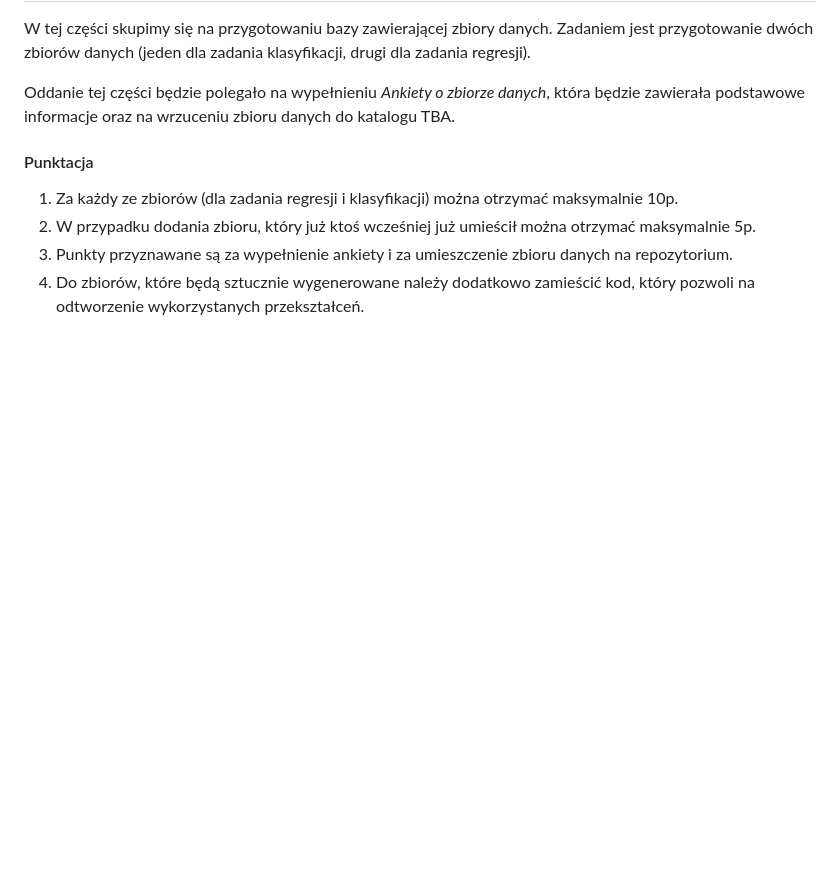
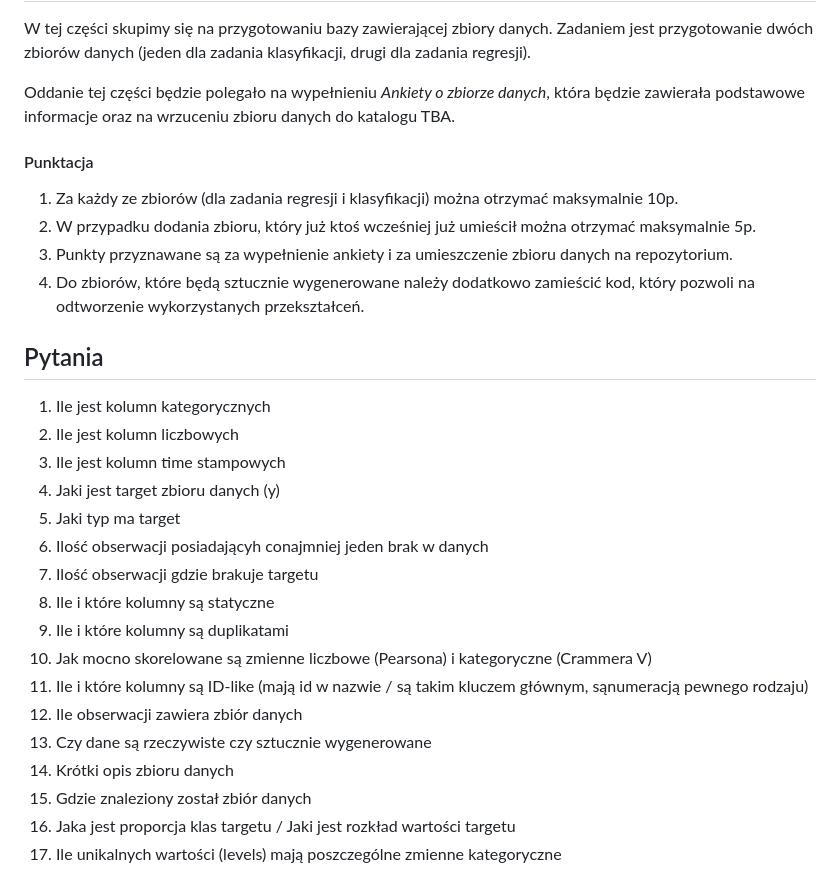
Before and after one commit to mini-pw/2023L-AdvancedR, a Markdown page: projects/projects1/README.md, the part around the change. Drawn GitHub-style; blank space fills up the shorter version.

```diff
--- a/projects/projects1/README.md
+++ b/projects/projects1/README.md
@@ -50,3 +50,23 @@ Oddanie tej części będzie polegało na wypełnieniu *Ankiety o zbiorze danych
 2. W przypadku dodania zbioru, który już ktoś wcześniej już umieścił można otrzymać maksymalnie 5p.
 3. Punkty przyznawane są za wypełnienie ankiety i za umieszczenie zbioru danych na repozytorium.
 4. Do zbiorów, które będą sztucznie wygenerowane należy dodatkowo zamieścić kod, który pozwoli na odtworzenie wykorzystanych przekształceń.
+
+## Pytania
+
+1. Ile jest kolumn kategorycznych
+2. Ile jest kolumn liczbowych
+3. Ile jest kolumn time stampowych
+4. Jaki jest target zbioru danych (y)
+5. Jaki typ ma target
+6. Ilość obserwacji posiadającyh conajmniej jeden brak w danych
+7. Ilość obserwacji gdzie brakuje targetu
+8. Ile i które kolumny są statyczne
+9. Ile i które kolumny są duplikatami
+10. Jak mocno skorelowane są zmienne liczbowe (Pearsona) i kategoryczne (Crammera V)
+11. Ile i które kolumny są ID-like (mają id w nazwie / są takim kluczem głównym, sąnumeracją pewnego rodzaju)
+12. Ile obserwacji zawiera zbiór danych
+13. Czy dane są rzeczywiste czy sztucznie wygenerowane
+14. Krótki opis zbioru danych
+15. Gdzie znaleziony został zbiór danych
+16. Jaka jest proporcja klas targetu / Jaki jest rozkład wartości targetu
+17. Ile unikalnych wartości (levels) mają poszczególne zmienne kategoryczne
```
